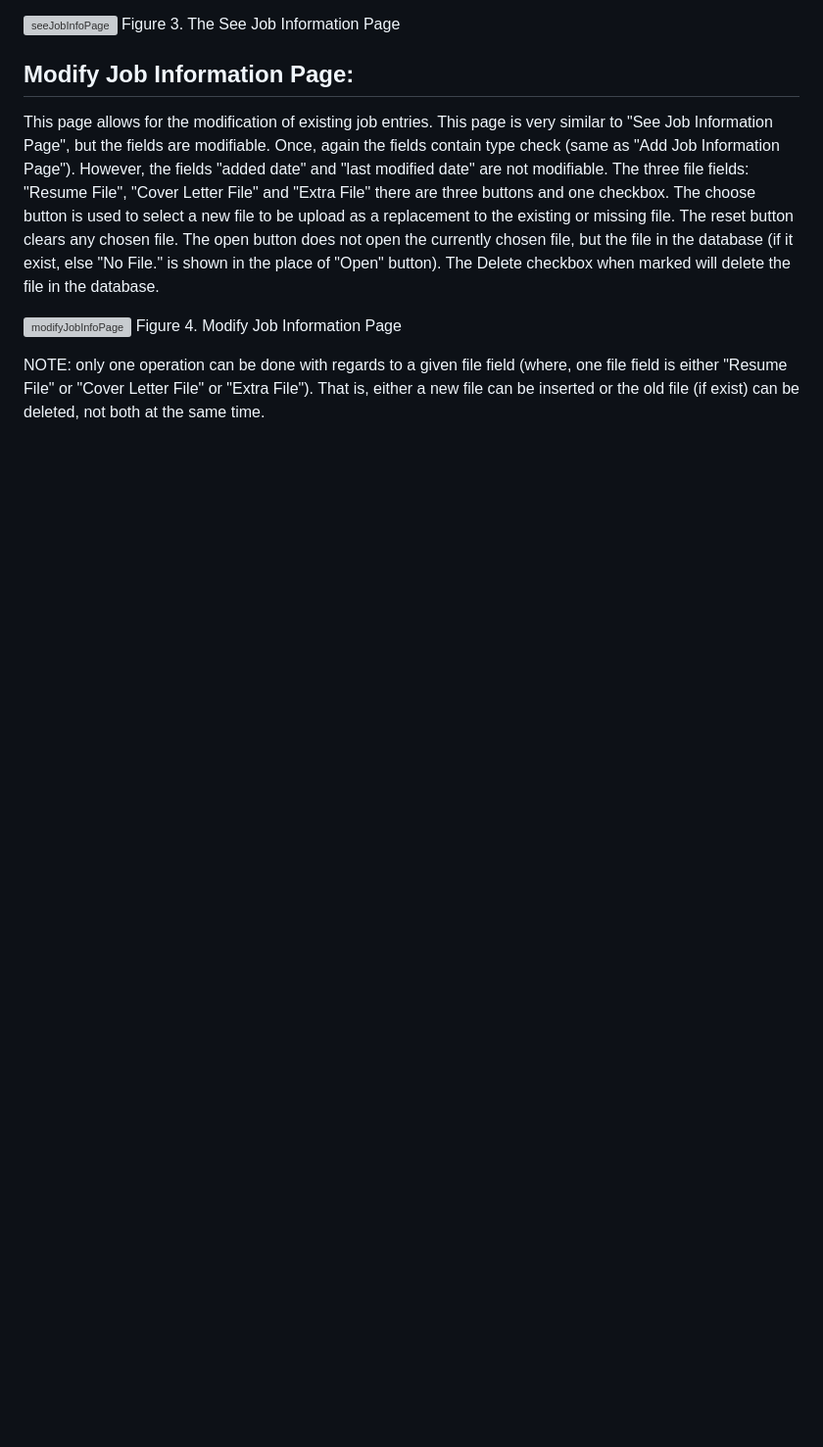
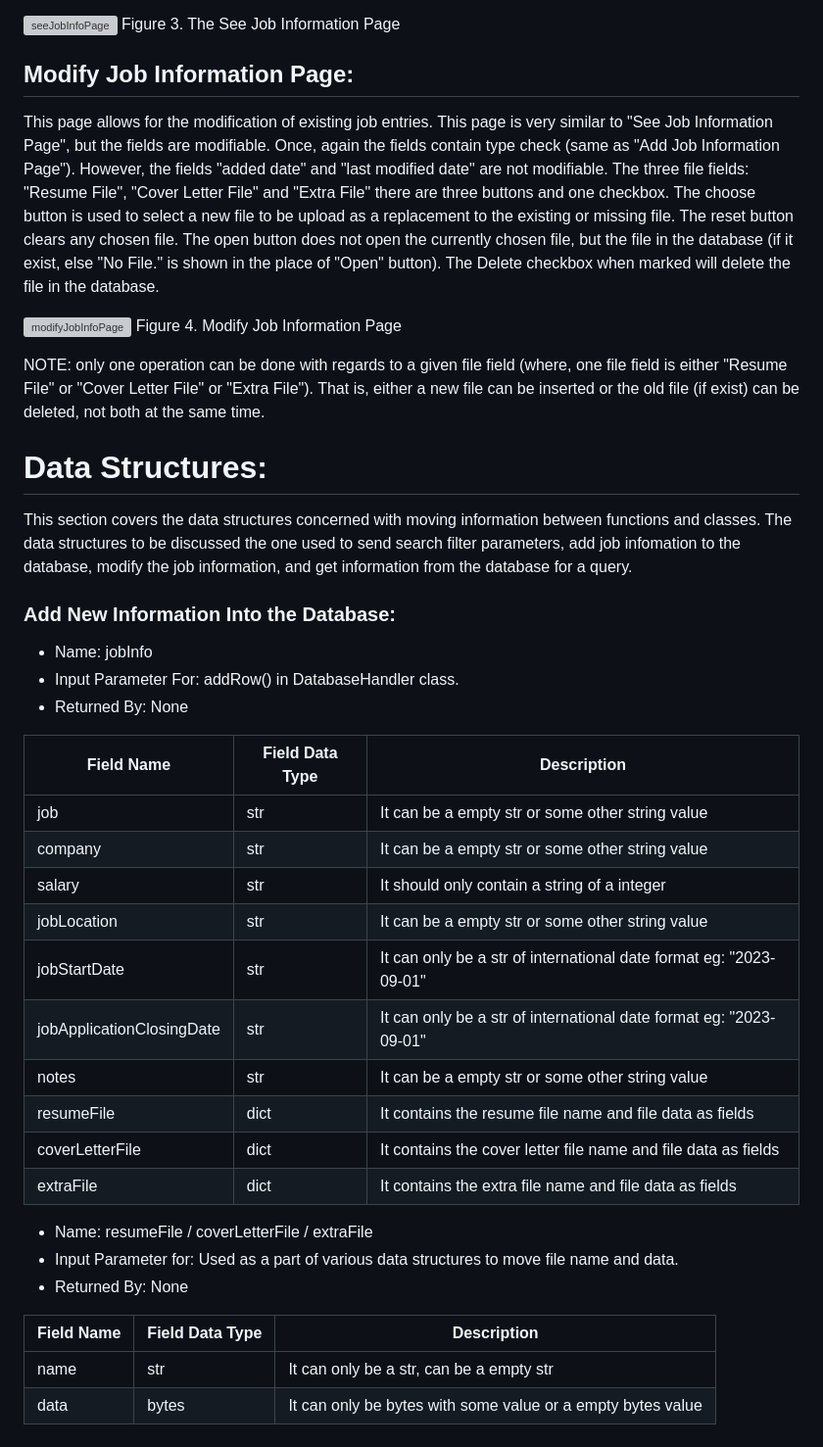
Before and after one commit to karthik-vig/job-application-tracker, a Markdown page: README.md, the part around the change. Shown at 98% size. Drawn GitHub-style; blank space fills up the shorter version; grey boxes are pictures that could not be loaded.

Commit message:
added information on data structures used to send add job entry info

```diff
--- a/README.md
+++ b/README.md
@@ -106,3 +106,35 @@ This page allows for the modification of existing job entries. This page is very
 Figure 4. Modify Job Information Page
 
 NOTE: only one operation can be done with regards to a given file field (where, one file field is either "Resume File" or "Cover Letter File" or "Extra File"). That is, either a new file can be inserted or the old file (if exist) can be deleted, not both at the same time.
+
+# Data Structures:
+
+This section covers the data structures concerned with moving information between functions and classes. The data structures to be discussed the one used to send search filter parameters, add job infomation to the database, modify the job information, and get information from the database for a query.
+
+### Add New Information Into the Database:
+
+- Name: jobInfo
+- Input Parameter For: addRow() in DatabaseHandler class.
+- Returned By: None
+
+|Field Name                 |Field Data Type         | Description                                                       |
+|---------------------------|------------------------|-------------------------------------------------------------------|
+|job                        |str                     |It can be a empty str or some other string value                   |
+|company                    |str                     |It can be a empty str or some other string value                   |
+|salary                     |str                     |It should only contain a string of a integer                       |
+|jobLocation                |str                     |It can be a empty str or some other string value                   |
+|jobStartDate               |str                     |It can only be a str of international date format eg: "2023-09-01" |
+|jobApplicationClosingDate  |str                     |It can only be a str of international date format eg: "2023-09-01" |
+|notes                      |str                     |It can be a empty str or some other string value                   |
+|resumeFile                 |dict                    |It contains the resume file name and file data as fields           |
+|coverLetterFile            |dict                    |It contains the cover letter file name and file data as fields     |
+|extraFile                  |dict                    |It contains the extra file name and file data as fields            |
+
+- Name: resumeFile / coverLetterFile / extraFile
+- Input Parameter for: Used as a part of various data structures to move file name and data.
+- Returned By: None
+
+|Field Name                 |Field Data Type         | Description                                                       |
+|---------------------------|------------------------|-------------------------------------------------------------------|
+|name                       |str                     |It can only be a str, can be a empty str                           |
+|data                       |bytes                   |It can only be bytes with some value or a empty bytes value        |
```
